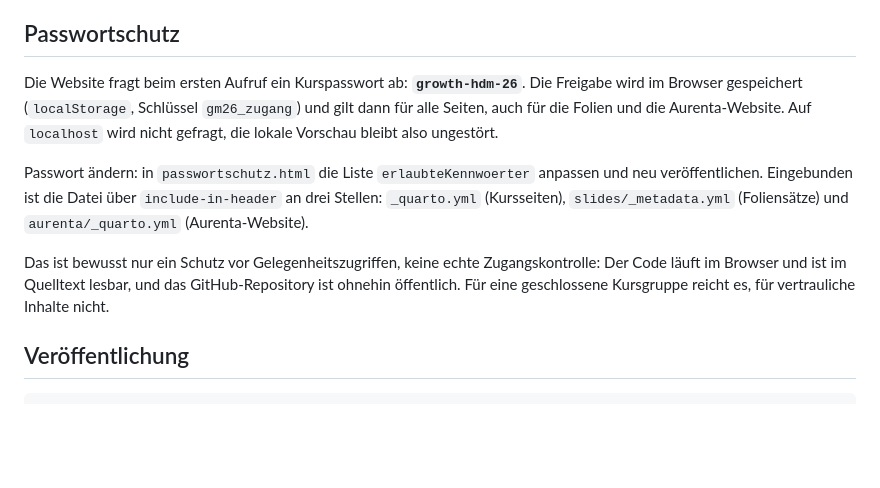
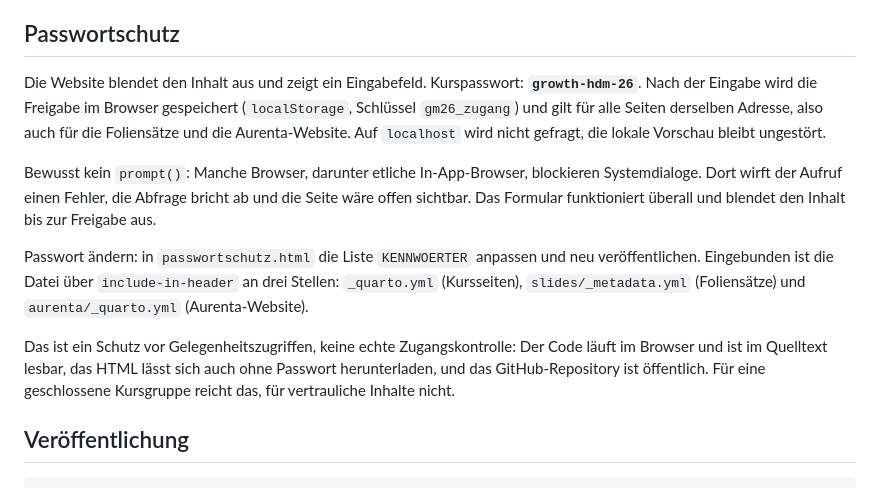
Before and after one commit to kirenz/training-growth-marketing, a Markdown page: README.md, the part around the change. GitHub-like rendering; blank space fills up the shorter version.

Commit message:
README: Passwortschutz auf die Formularvariante umgeschrieben
Co-Authored-By: Claude Opus 5 <noreply@anthropic.com>

```diff
--- a/README.md
+++ b/README.md
@@ -40,11 +40,13 @@ Die Tagesseiten nennen bewusst keine Uhrzeiten mehr, sondern Bausteine mit gesch
 
 ## Passwortschutz
 
-Die Website fragt beim ersten Aufruf ein Kurspasswort ab: **`growth-hdm-26`**. Die Freigabe wird im Browser gespeichert (`localStorage`, Schlüssel `gm26_zugang`) und gilt dann für alle Seiten, auch für die Folien und die Aurenta-Website. Auf `localhost` wird nicht gefragt, die lokale Vorschau bleibt also ungestört.
+Die Website blendet den Inhalt aus und zeigt ein Eingabefeld. Kurspasswort: **`growth-hdm-26`**. Nach der Eingabe wird die Freigabe im Browser gespeichert (`localStorage`, Schlüssel `gm26_zugang`) und gilt für alle Seiten derselben Adresse, also auch für die Foliensätze und die Aurenta-Website. Auf `localhost` wird nicht gefragt, die lokale Vorschau bleibt ungestört.
 
-Passwort ändern: in `passwortschutz.html` die Liste `erlaubteKennwoerter` anpassen und neu veröffentlichen. Eingebunden ist die Datei über `include-in-header` an drei Stellen: `_quarto.yml` (Kursseiten), `slides/_metadata.yml` (Foliensätze) und `aurenta/_quarto.yml` (Aurenta-Website).
+Bewusst kein `prompt()`: Manche Browser, darunter etliche In-App-Browser, blockieren Systemdialoge. Dort wirft der Aufruf einen Fehler, die Abfrage bricht ab und die Seite wäre offen sichtbar. Das Formular funktioniert überall und blendet den Inhalt bis zur Freigabe aus.
 
-Das ist bewusst nur ein Schutz vor Gelegenheitszugriffen, keine echte Zugangskontrolle: Der Code läuft im Browser und ist im Quelltext lesbar, und das GitHub-Repository ist ohnehin öffentlich. Für eine geschlossene Kursgruppe reicht es, für vertrauliche Inhalte nicht.
+Passwort ändern: in `passwortschutz.html` die Liste `KENNWOERTER` anpassen und neu veröffentlichen. Eingebunden ist die Datei über `include-in-header` an drei Stellen: `_quarto.yml` (Kursseiten), `slides/_metadata.yml` (Foliensätze) und `aurenta/_quarto.yml` (Aurenta-Website).
+
+Das ist ein Schutz vor Gelegenheitszugriffen, keine echte Zugangskontrolle: Der Code läuft im Browser und ist im Quelltext lesbar, das HTML lässt sich auch ohne Passwort herunterladen, und das GitHub-Repository ist öffentlich. Für eine geschlossene Kursgruppe reicht das, für vertrauliche Inhalte nicht.
 
 ## Veröffentlichung
 
```
